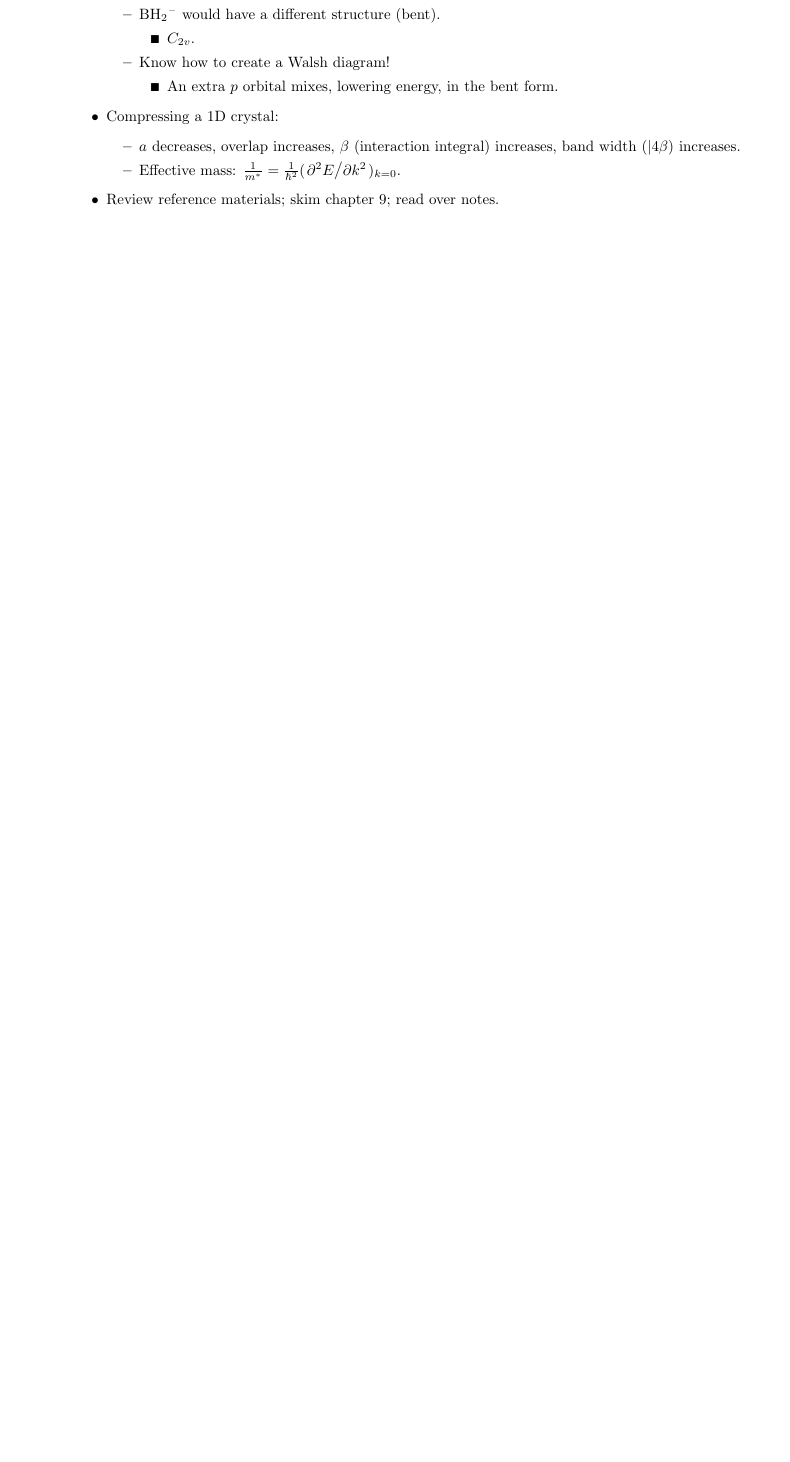
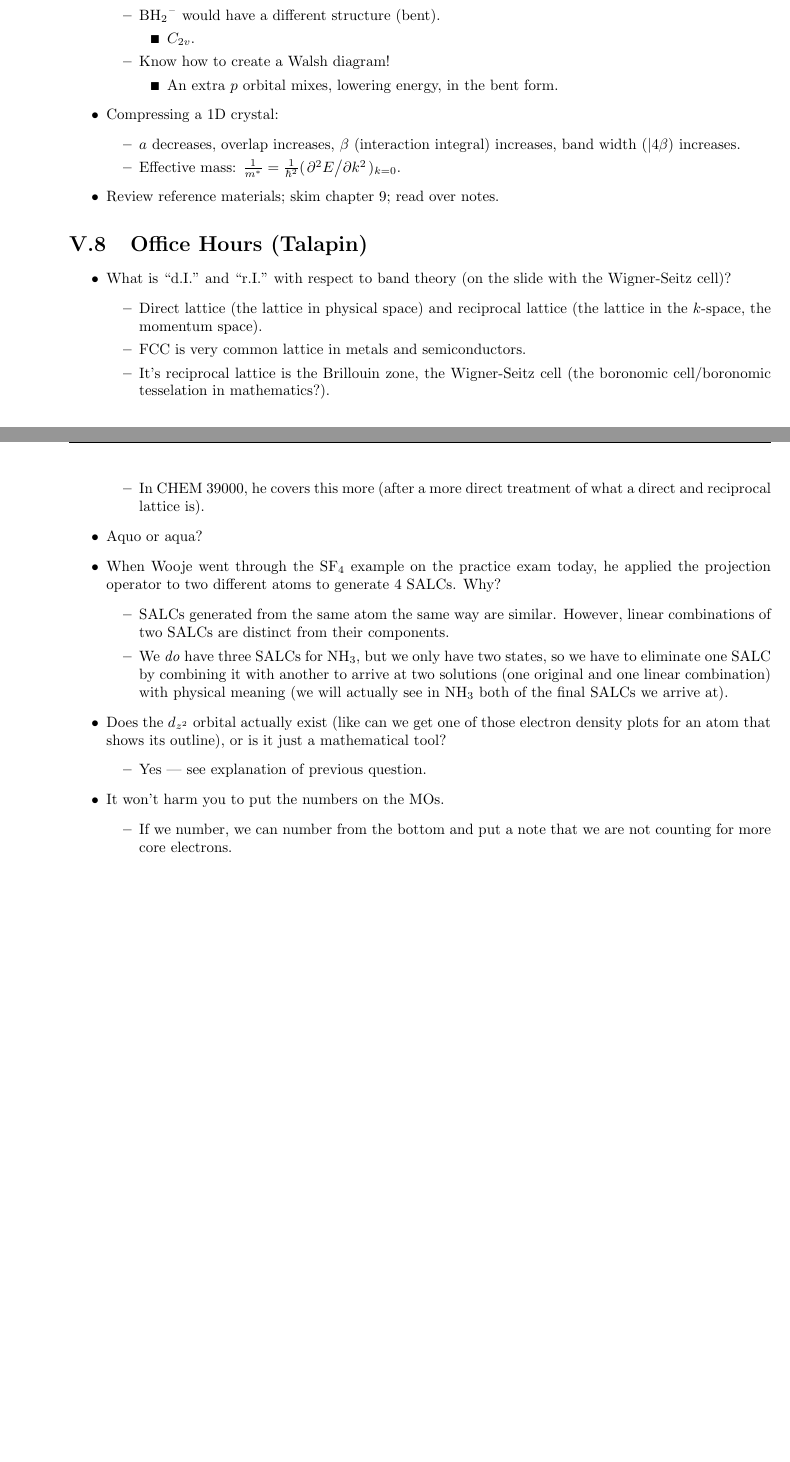
Before and after one commit to shadypuck/CHEM20100Notes, a LaTeX thesis (Notes/Topic5/Topic5.tex): part of page 14 of 14 before the commit and two parts of pages 14 and 15 of 15 after it, the two joined at a grey line, cut so that both start at the same text, the shorter picture padded with empty space. The pictures show the PDF file Notes/Topic5/Topic5.pdf that the author committed with the source.

Commit message:
Midterm 2 Office Hours

```diff
--- a/Notes/Topic5/Topic5.tex
+++ b/Notes/Topic5/Topic5.tex
@@ -1000,5 +1000,32 @@
 
 
 
+\section{Office Hours (Talapin)}
+\begin{itemize}
+    \item What is "d.I." and "r.I." with respect to band theory (on the slide with the Wigner-Seitz cell)?
+    \begin{itemize}
+        \item Direct lattice (the lattice in physical space) and reciprocal lattice (the lattice in the $k$-space, the momentum space).
+        \item FCC is very common lattice in metals and semiconductors.
+        \item It's reciprocal lattice is the Brillouin zone, the Wigner-Seitz cell (the boronomic cell/boronomic tesselation in mathematics?).
+        \item In CHEM 39000, he covers this more (after a more direct treatment of what a direct and reciprocal lattice is).
+    \end{itemize}
+    \item Aquo or aqua?
+    \item When Wooje went through the \ce{SF4} example on the practice exam today, he applied the projection operator to two different atoms to generate 4 SALCs. Why?
+    \begin{itemize}
+        \item SALCs generated from the same atom the same way are similar. However, linear combinations of two SALCs are distinct from their components.
+        \item We \emph{do} have three SALCs for \ce{NH3}, but we only have two states, so we have to eliminate one SALC by combining it with another to arrive at two solutions (one original and one linear combination) with physical meaning (we will actually see in \ce{NH3} both of the final SALCs we arrive at).
+    \end{itemize}
+    \item Does the $d_{z^2}$ orbital actually exist (like can we get one of those electron density plots for an atom that shows its outline), or is it just a mathematical tool?
+    \begin{itemize}
+        \item Yes --- see explanation of previous question.
+    \end{itemize}
+    \item It won't harm you to put the numbers on the MOs.
+    \begin{itemize}
+        \item If we number, we can number from the bottom and put a note that we are not counting for more core electrons.
+    \end{itemize}
+\end{itemize}
+
+
+
 
 \end{document}
```
Also changed, not shown: Notes/Topic5/Topic5.pdf.
